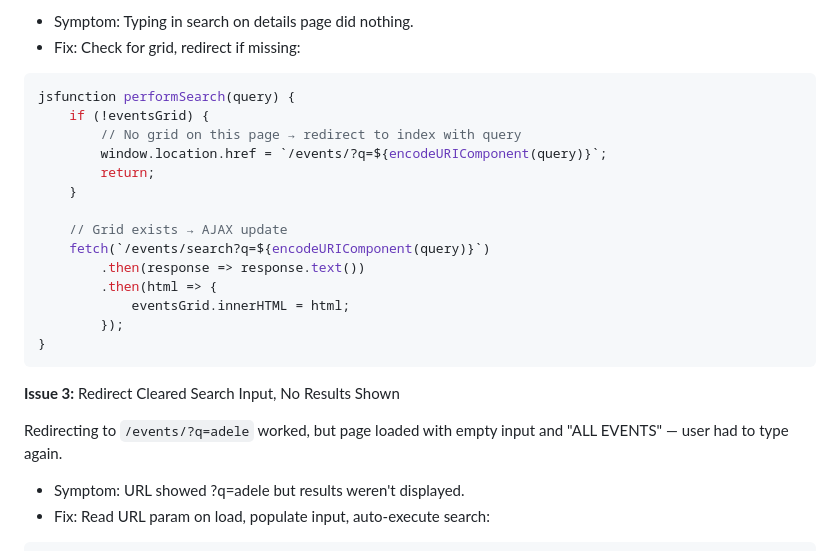
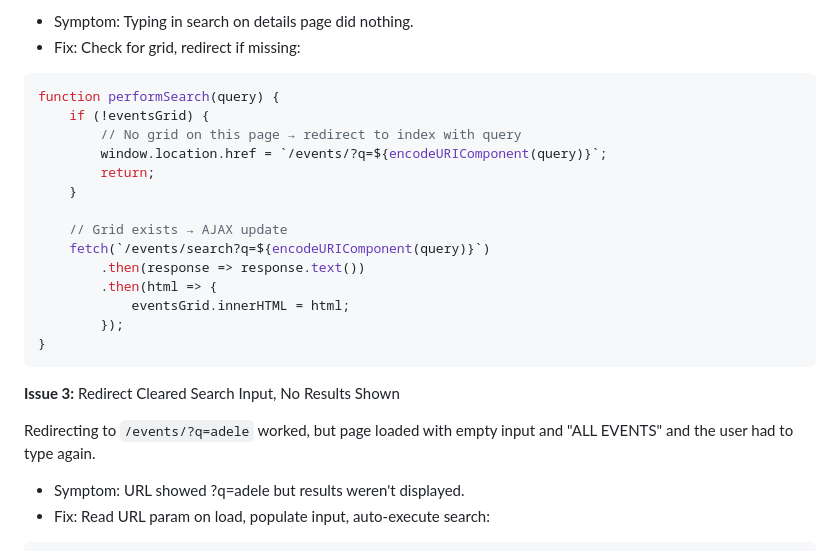
Before and after one commit to iliana-marquez/bigevent.fun, a Markdown page: README.md, the part around the change. Drawn GitHub-style.

Commit message:
docs: fix turbo + search debugging formatting

`````diff
--- a/README.md
+++ b/README.md
@@ -331,7 +331,7 @@ AJAX search updates #events-grid directly. But detail/edit/create pages don't ha
 - Fix: Check for grid, redirect if missing:
 
 ````javascript
-jsfunction performSearch(query) {
+function performSearch(query) {
     if (!eventsGrid) {
         // No grid on this page → redirect to index with query
         window.location.href = `/events/?q=${encodeURIComponent(query)}`;
@@ -349,7 +349,7 @@ jsfunction performSearch(query) {
 
 **Issue 3:** Redirect Cleared Search Input, No Results Shown
 
-Redirecting to `/events/?q=adele` worked, but page loaded with empty input and "ALL EVENTS" — user had to type again.
+Redirecting to `/events/?q=adele` worked, but page loaded with empty input and "ALL EVENTS" and the user had to type again.
 - Symptom: URL showed ?q=adele but results weren't displayed.
 - Fix: Read URL param on load, populate input, auto-execute search:
 ```javascript
`````
